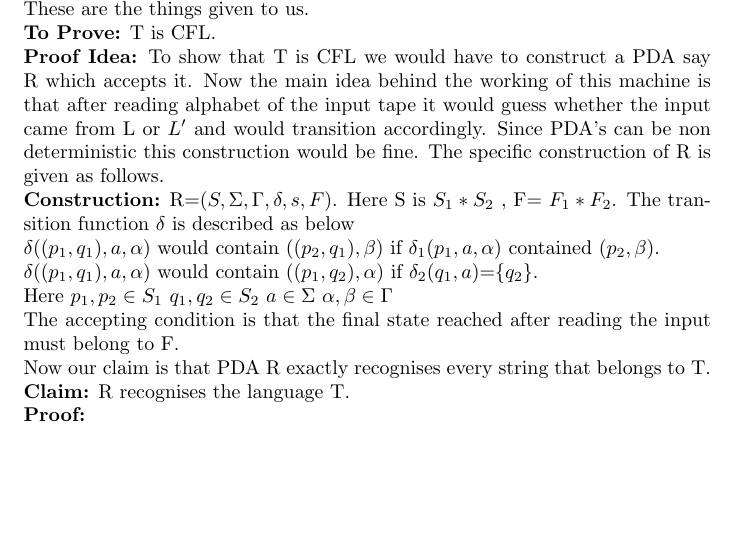
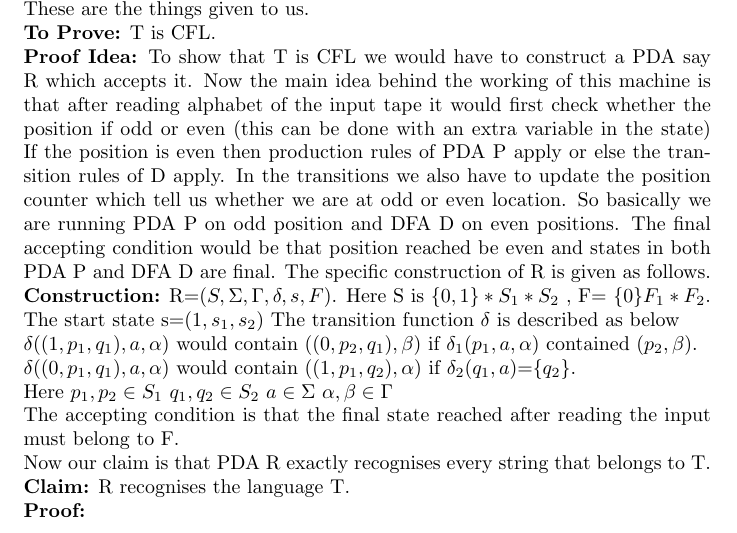
Before and after one commit to its-sachin/COL352-TOC, a LaTeX document (A3/A3.tex): part of page 4 of 11, cut so that both start at the same text, the shorter picture padded with empty space. Compiled offline with pdfLaTeX.

Commit message:
upated construction for question 3

```diff
--- a/A3/A3.tex
+++ b/A3/A3.tex
@@ -49,10 +49,10 @@ Thus we have successfully constructed a PDA M which accepts $L \cap M$. Thus CFL
 \newline
 For the first part we have to show that T=$L||L'$ is a CFL if L is CFL and $L'$ is regular. Since L is CFL we are given a PDA P=$(S_1,\Sigma,\Gamma,\delta_1,s_1,F_1)$ which recognizes it. Also we have a DFA D=$(S_2,\Sigma,\delta_2,s_2,F_2)$ which recognises $L'$. These are the things given to us.\\
 \textbf{To Prove:} T is CFL.\\
-\textbf{Proof Idea:} To show that T is CFL we would have to construct a PDA say R which accepts it. Now the main idea behind the working of this machine is that after reading alphabet of the input tape it would guess whether the input came from L or $L'$ and would transition accordingly. Since PDA's can be non deterministic this construction would be fine. The specific construction of R is given as follows.\\
-\textbf{Construction:} R=$(S,\Sigma,\Gamma,\delta,s,F)$. Here S is  $S_1 * S_2$ , F= $F_1 * F_2$. The transition function $\delta$ is described as below\\
-$\delta((p_1 ,q_1),a,\alpha)$ would contain $((p_2,q_1),\beta)$ if $\delta_1(p_1,a,\alpha)$ contained $(p_2,\beta)$.\\
-$\delta((p_1 ,q_1),a,\alpha)$ would contain $((p_1,q_2),\alpha)$ if $\delta_2(q_1,a)$=$\{q_2\}$.\\
+\textbf{Proof Idea:} To show that T is CFL we would have to construct a PDA say R which accepts it. Now the main idea behind the working of this machine is that after reading alphabet of the input tape it would first check whether the position if odd or even (this can be done with an extra variable in the state) If the position is even then production rules of PDA P apply or else the transition rules of D apply. In the transitions we also have to update the position counter which tell us whether we are at odd or even location. So basically we are running PDA P on odd position and DFA D on even positions. The final accepting condition would be that position reached be even and states in both PDA P and DFA D are final. The specific construction of R is given as follows.\\
+\textbf{Construction:} R=$(S,\Sigma,\Gamma,\delta,s,F)$. Here S is  $\{0,1\}*S_1 * S_2$ , F= $\{0\}F_1 * F_2$. The start state s=$(1,s_1,s_2)$ The transition function $\delta$ is described as below\\
+$\delta((1,p_1 ,q_1),a,\alpha)$ would contain $((0,p_2,q_1),\beta)$ if $\delta_1(p_1,a,\alpha)$ contained $(p_2,\beta)$.\\
+$\delta((0,p_1 ,q_1),a,\alpha)$ would contain $((1,p_1,q_2),\alpha)$ if $\delta_2(q_1,a)$=$\{q_2\}$.\\
 Here $p_1,p_2 \in S_1$  $q_1,q_2 \in S_2$  $a \in \Sigma$  $\alpha , \beta \in \Gamma$\\
 The accepting condition is that the final state reached after reading the input must belong to F.\\
 Now our claim is that PDA R exactly recognises every string that belongs to T. \\
```
